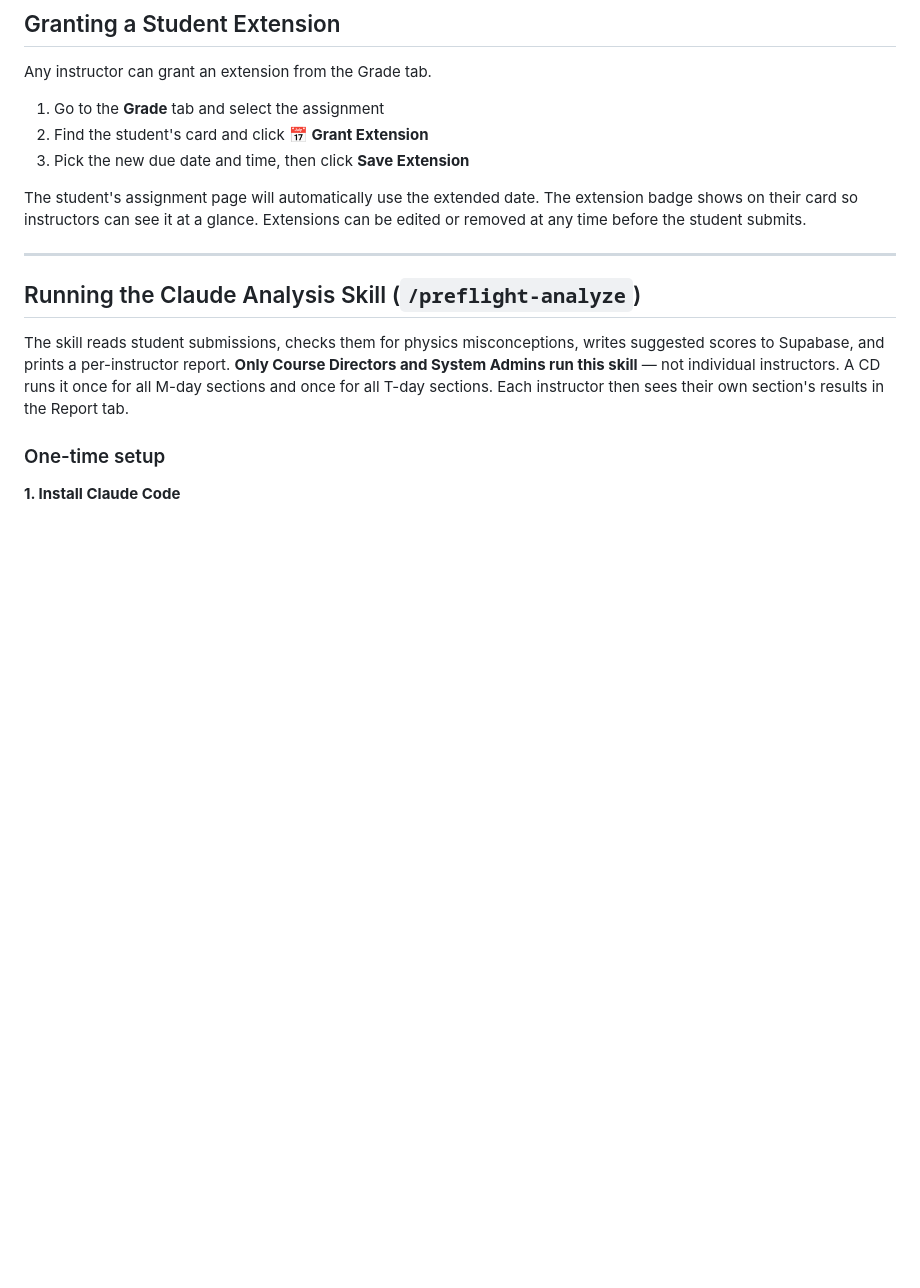
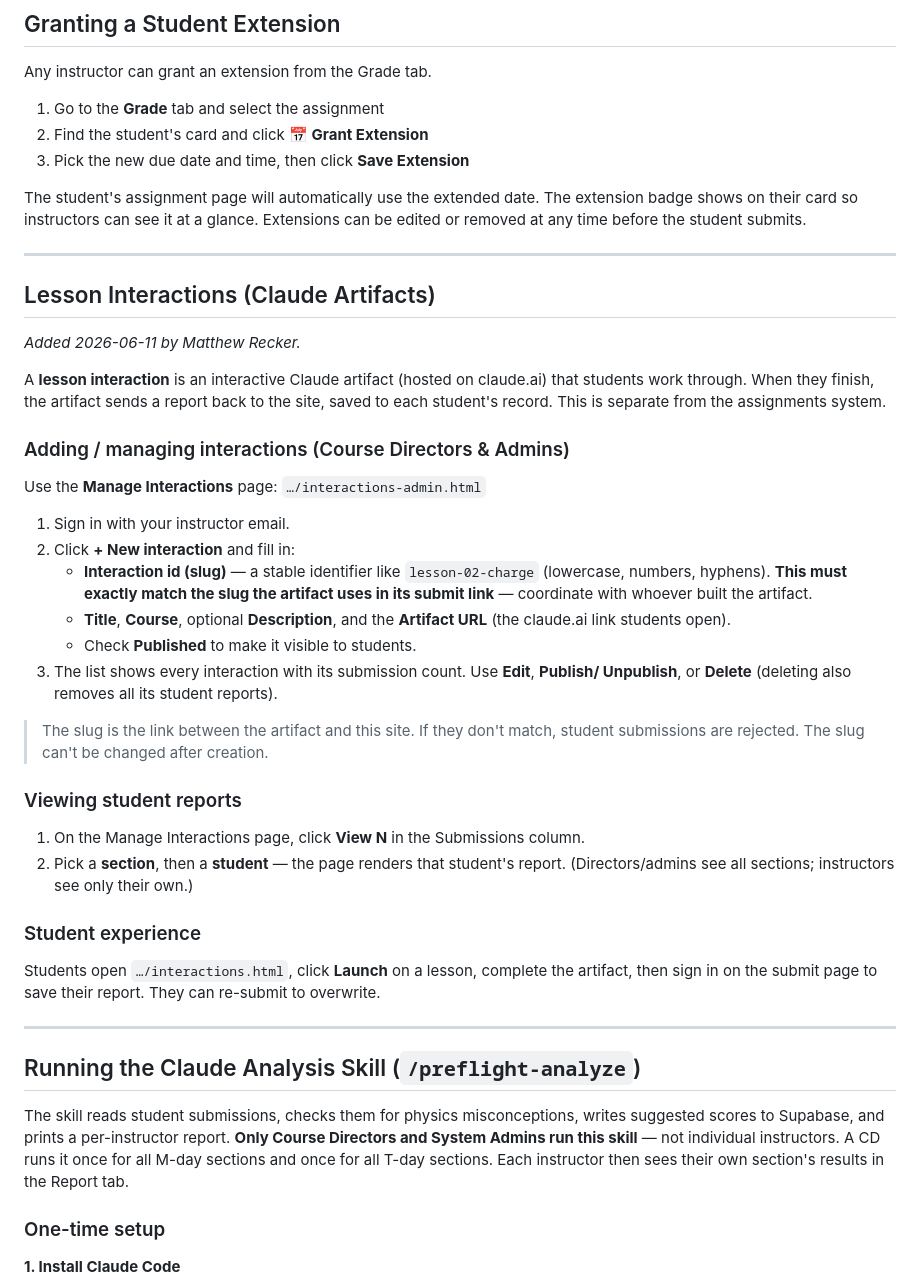
Before and after one commit to cpellizzari/Physics215, a Markdown page: SYSTEM_GUIDE.md, the part around the change. GitHub-like rendering; blank space fills up the shorter version.

```diff
--- a/SYSTEM_GUIDE.md
+++ b/SYSTEM_GUIDE.md
@@ -116,6 +116,45 @@ Any instructor can grant an extension from the Grade tab.
 3. Pick the new due date and time, then click **Save Extension**
 
 The student's assignment page will automatically use the extended date. The extension badge shows on their card so instructors can see it at a glance. Extensions can be edited or removed at any time before the student submits.
+
+---
+
+## Lesson Interactions (Claude Artifacts)
+
+*Added 2026-06-11 by Matthew Recker.*
+
+A **lesson interaction** is an interactive Claude artifact (hosted on claude.ai) that
+students work through. When they finish, the artifact sends a report back to the site,
+saved to each student's record. This is separate from the assignments system.
+
+### Adding / managing interactions (Course Directors & Admins)
+
+Use the **Manage Interactions** page: `…/interactions-admin.html`
+
+1. Sign in with your instructor email.
+2. Click **+ New interaction** and fill in:
+   - **Interaction id (slug)** — a stable identifier like `lesson-02-charge`
+     (lowercase, numbers, hyphens). **This must exactly match the slug the artifact uses
+     in its submit link** — coordinate with whoever built the artifact.
+   - **Title**, **Course**, optional **Description**, and the **Artifact URL** (the
+     claude.ai link students open).
+   - Check **Published** to make it visible to students.
+3. The list shows every interaction with its submission count. Use **Edit**, **Publish/
+   Unpublish**, or **Delete** (deleting also removes all its student reports).
+
+> The slug is the link between the artifact and this site. If they don't match, student
+> submissions are rejected. The slug can't be changed after creation.
+
+### Viewing student reports
+
+1. On the Manage Interactions page, click **View N** in the Submissions column.
+2. Pick a **section**, then a **student** — the page renders that student's report.
+   (Directors/admins see all sections; instructors see only their own.)
+
+### Student experience
+
+Students open `…/interactions.html`, click **Launch** on a lesson, complete the artifact,
+then sign in on the submit page to save their report. They can re-submit to overwrite.
 
 ---
 
```
Also changed, not shown: .claude/CLAUDE.md (+40 -0 lines), CHANGELOG.md (added, +56 -0 lines).
